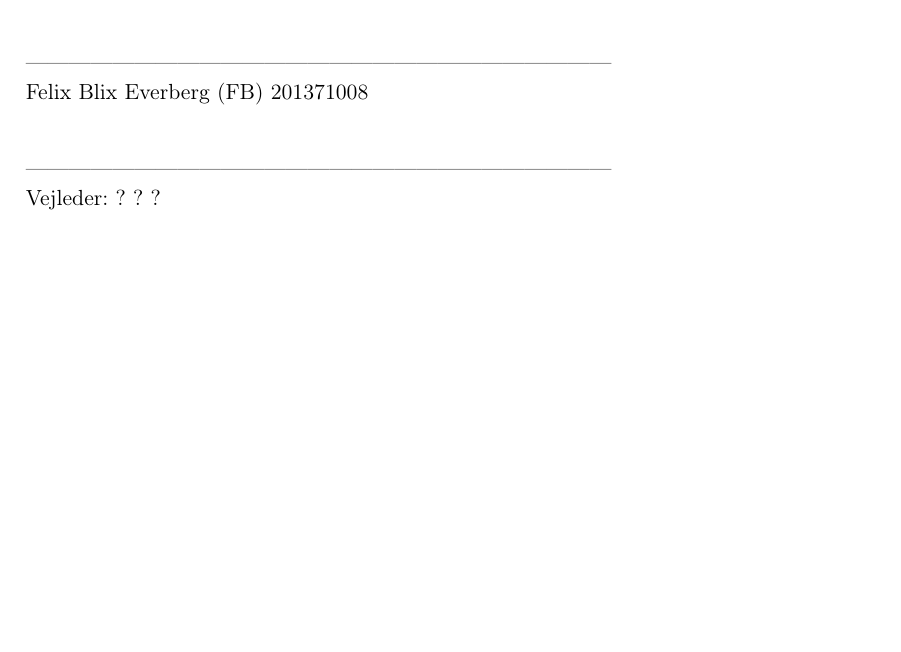
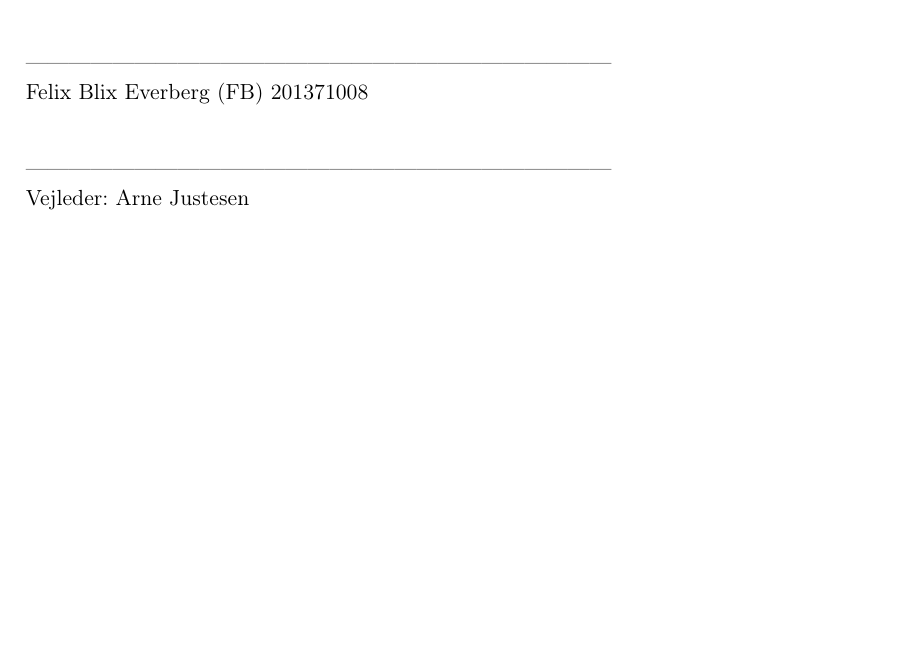
Before and after one commit to mickkn/E4PRJ4, a LaTeX book (Projektdokumentation/Master.tex, which reads Projektdokumentation/filer/underskrifter.tex): part of page 1 of 33, cut so that both start at the same text, the shorter picture padded with empty space. Compiled offline with pdfLaTeX.

Commit message:
Underskriftside + bat fil opdateret
Nu kigger CleanUpPC.bat ned i all undermapper og sletter junk filer :)

```diff
--- a/Projektdokumentation/filer/underskrifter.tex
+++ b/Projektdokumentation/filer/underskrifter.tex
@@ -41,6 +41,6 @@ Felix Blix Everberg (FB) 201371008\newline
 
 
 --------------------------------------------------------------------------------- \newline
-Vejleder: ? ? ?\newline
+Vejleder: Arne Justesen \newline
 
 \afterpage{\null\newpage}
```
Also changed, not shown: 4 other files.
